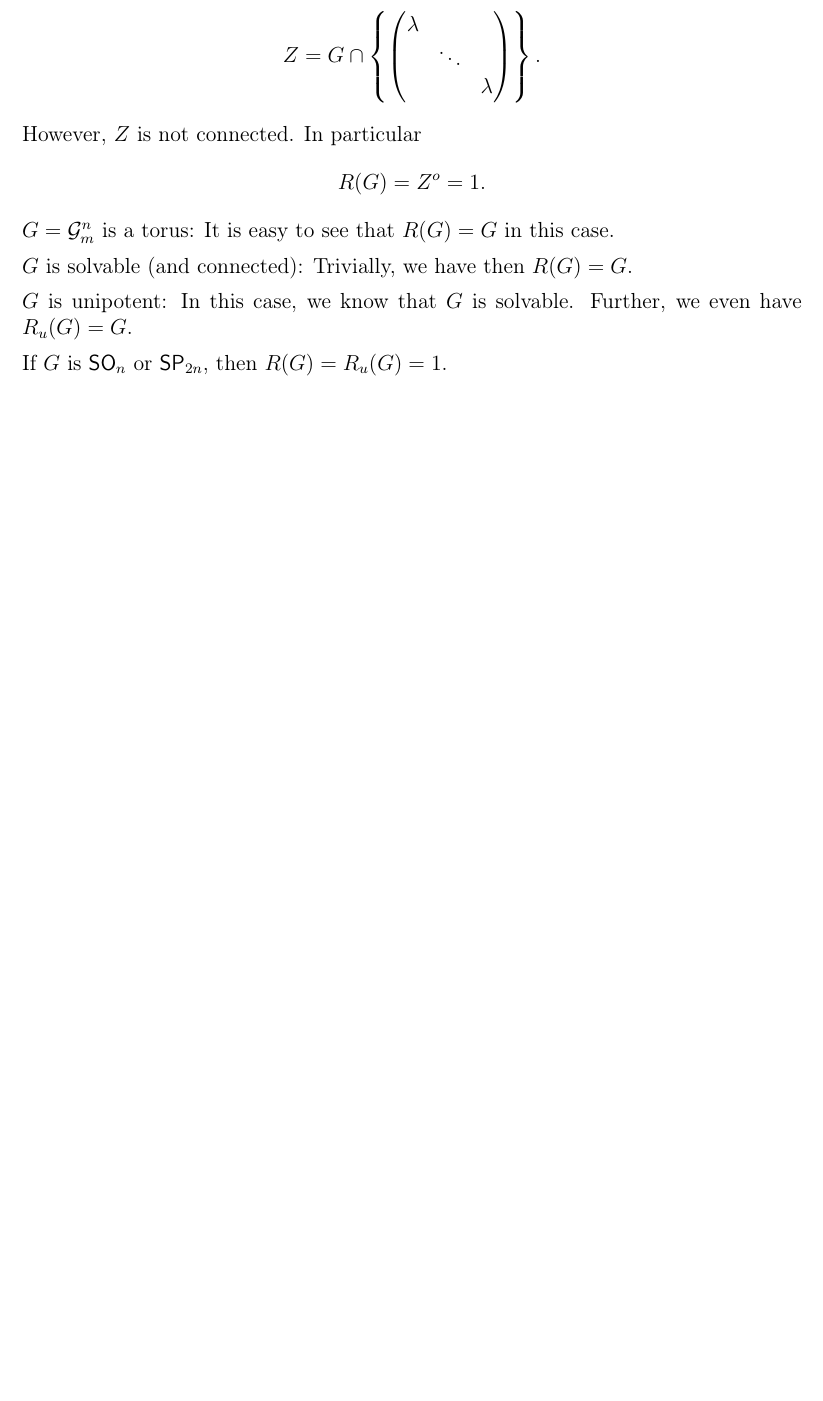
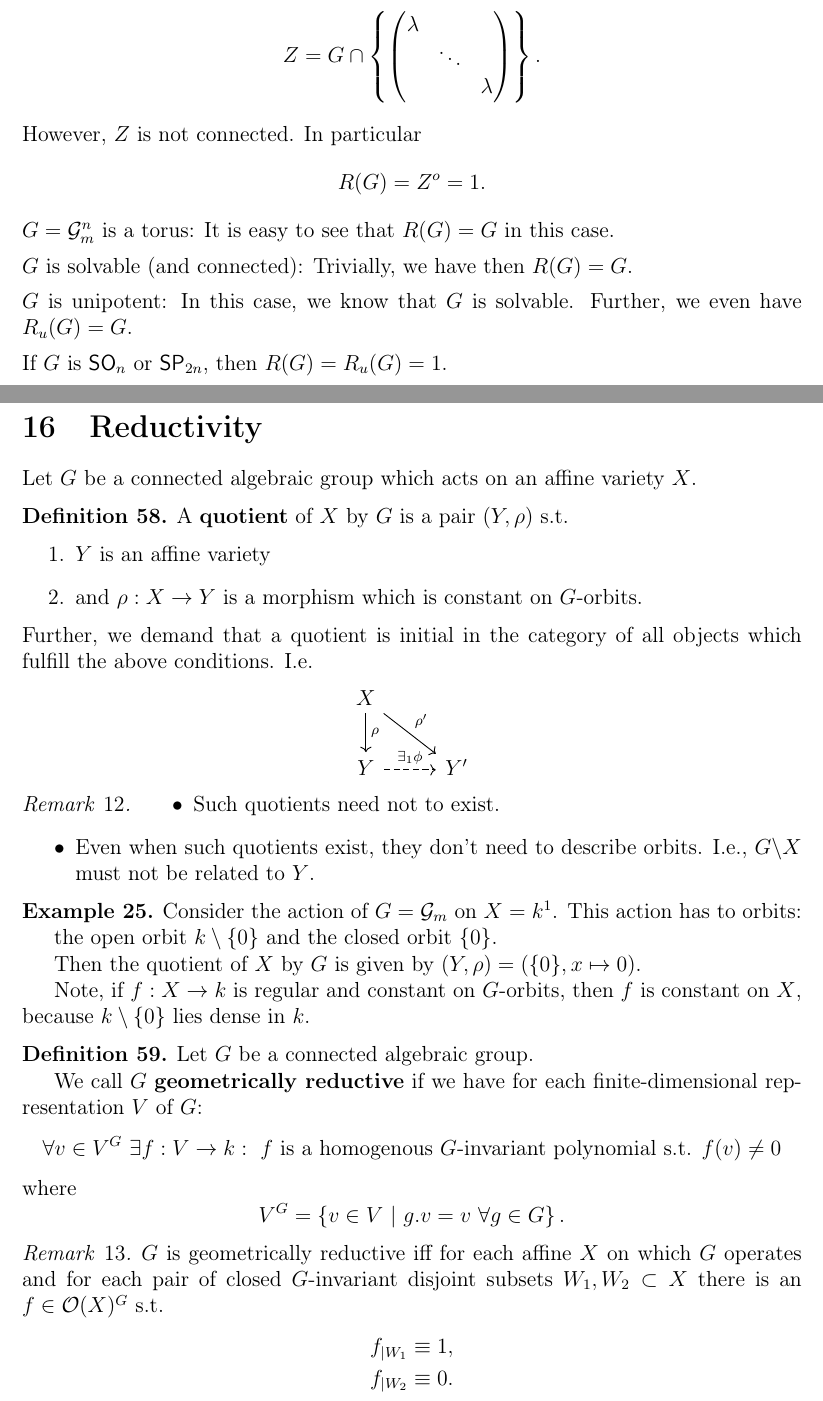
Before and after one commit to Semigroup/Skripte, a LaTeX document (Algebraic Groups/root.tex, which reads Algebraic Groups/16_1_reductivity.tex, Algebraic Groups/17_1_unionsBorel.tex): part of page 94 of 96 before the commit and two parts of pages 94 and 95 of 101 after it, the two joined at a grey line, cut so that both start at the same text, the shorter picture padded with empty space. The pictures show the PDF file Algebraic Groups/root.pdf that the author committed with the source.

Commit message:
borel subgroups

```diff
--- /dev/null
+++ b/Algebraic Groups/16_1_reductivity.tex
@@ -0,0 +1,62 @@
+\section{Reductivity}
+Let $G$ be a connected algebraic group which acts on an affine variety $X$.
+\begin{definition}
+	A \df{quotient} of $X$ by $G$ is a pair $(Y, \rho)$ s.t.
+	\begin{enumerate}
+		\item $Y$ is an affine variety
+		\item and $\rho : X \pfeil{} Y$ is a morphism which is constant on $G$-orbits.
+	\end{enumerate}
+Further, we demand that a quotient is initial in the category of all objects which fulfill the above conditions. I.e.
+\begin{center}
+	\begin{tikzcd}
+	X \arrow[d, "\rho"] \arrow[rd, "\rho'"] & \\
+	Y \arrow[r, dashed, "\exists_1 \phi"] & Y'
+	\end{tikzcd}
+\end{center}
+\end{definition}
+
+\begin{remark}
+	\begin{itemize}
+		\item Such quotients need not to exist.
+		\item Even when such quotients exist, they don't need to describe orbits. I.e., $G\backslash X$ must not be related to $Y$.
+	\end{itemize}
+\end{remark}
+
+\begin{example}
+	Consider the action of $G = \G_m$ on $X = k^1$. This action has to orbits:
+
+	the open orbit $k \setminus \{0\}$ and the closed orbit $\{0\}$.
+
+	Then the quotient of $X$ by $G$ is given by $(Y,\rho) = (\{0\}, x \mapsto 0)$.
+
+	Note, if $f : X \pfeil{} k$ is regular and constant on $G$-orbits, then $f$ is constant on $X$, because $k \setminus \{0\}$ lies dense in $k$.
+\end{example}
+\begin{definition}
+Let $G$ be a connected algebraic group.
+
+We call $G$ \df{geometrically reductive} if we have for each finite-dimensional representation $V$ of $G$:
+\begin{align*}
+\forall v \in V^G ~ \exists f : V \pfeil{} k :~ f \text{ is a homogenous }G\text{-invariant polynomial s.t. }f(v) \neq 0
+\end{align*}
+where
+\[V^G = \set{v\in V}{g.v = v ~\forall g \in G}. \]
+\end{definition}
+\begin{remark}
+	$G$ is geometrically reductive iff for each affine $X$ on which $G$ operates and for each pair of closed $G$-invariant disjoint subsets $W_1, W_2 \subset X$ there is an $f \in \O(X)^G$ s.t.
+	\begin{align*}
+	f_{|W_1} &\equiv 1,\\
+	f_{|W_2} &\equiv 0.\\
+	\end{align*}
+
+
+	Is this easy to see? I only see the backwards direction (take $X = V, W_1 =0, W_2 = v$).
+\end{remark}
+
+\begin{theorem}
+	Let $G$ be a connected algebraic group.
+
+	Then, $G$ is reductive iff $G$ is geometrically reductive.
+\end{theorem}
+
+\begin{theorem}
+	Let $G$ be a connected algebraic group which is geometrically reductive and acts on an affine set $X$.
@@ -0,0 +68,12 @@
+\end{theorem}
+
+\begin{definition}
+	Let $G$ be a connected algebraic group.
+
+	We call $G$ \df{linearly reductive} if we have for each finite-dimensional representation $V$ of $G$:
+	\begin{align*}
+	\forall v \in V^G\setminus \{0\} ~ \exists f : V \pfeil{} k :~ f \text{ is a linear }G\text{-invariant polynomial s.t. }f(v) \neq 0.
+	\end{align*}
+\end{definition}
+
+\begin{remark}
@@ -0,0 +84,8 @@
+\begin{remark}
+	$\GL_n(k)$ is linear reductive.
+\end{remark}
+\begin{remark}
+	$G$ is linear reductive iff every finite-dimensional representation $V$ of $G$ is completely \df{reducible}, i.e.
+	\[ V = \bigoplus_i V_i \]
+	where each $V_i$ is irreducible.
+\end{remark}
--- /dev/null
+++ b/Algebraic Groups/17_1_unionsBorel.tex
@@ -0,0 +1,5 @@
+\section{Union of Borel Subgroups}
+\begin{theorem}
+	Let $G$ be a connected algebraic group.
+	Then,
+	\[ G = \bigcup_{B \text{ Borel}} B.  \]
@@ -0,0 +22,4 @@
+	\[ G\times B \Pfeil{ \phi(g,b) = (g, gbg\i) } G \times G \Pfeil{} G / B \times G \Pfeil{} G. \]
+	$X$ is the image of the composition $(g,b) \mapsto gbg\i$. It therefore suffices to show that the image of
+	\[ \pi \times \id{} : G \times G \Pfeil{} G / B \times G \]
+	is closed.
```
Also changed, not shown: Algebraic Groups/18_1_splitting_solvable.tex (added, +41 -0 lines), Algebraic Groups/root.tex (+3 -0 lines), Algebraic Groups/root.pdf, Algebraic Groups/16_1_reductivity.tex (9 more changed lines), Algebraic Groups/17_1_unionsBorel.tex (42 more changed lines).
